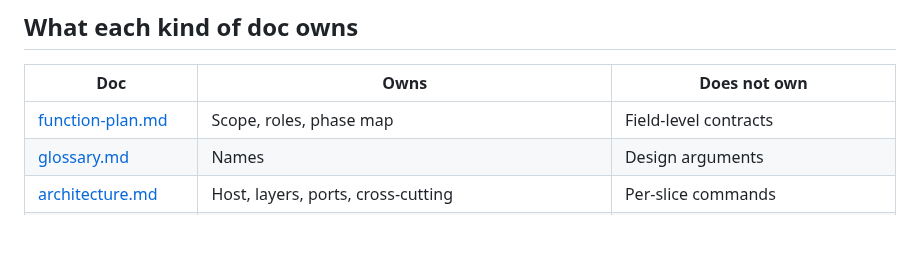
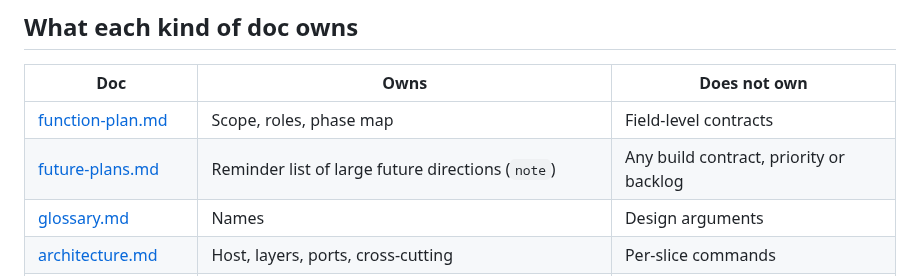
Before and after one commit to louis297/MyWealthV2, a Markdown page: docs/README.md, the part around one of its changes. GitHub-like rendering; blank space fills up the shorter version.

Commit message:
Add future plans note for automatic rebalance and FX conversion
Co-Authored-By: Claude Opus 5.5 <noreply@anthropic.com>

```diff
--- a/docs/README.md
+++ b/docs/README.md
@@ -88,6 +88,7 @@ Implement **accepted** specs for the current phase only. `draft` and `note` are
 | Doc | Owns | Does not own |
 | --- | --- | --- |
 | [function-plan.md](function-plan.md) | Scope, roles, phase map | Field-level contracts |
+| [future-plans.md](future-plans.md) | Reminder list of large future directions (`note`) | Any build contract, priority or backlog |
 | [glossary.md](glossary.md) | Names | Design arguments |
 | [architecture.md](architecture.md) | Host, layers, ports, cross-cutting | Per-slice commands |
 | [domain-model.md](domain-model.md) | Accepted aggregates and invariants | Unlocked future shapes |
```
Also changed, not shown: other parts of docs/README.md (+1 -1 lines), docs/future-plans.md (added, +49 -0 lines).
